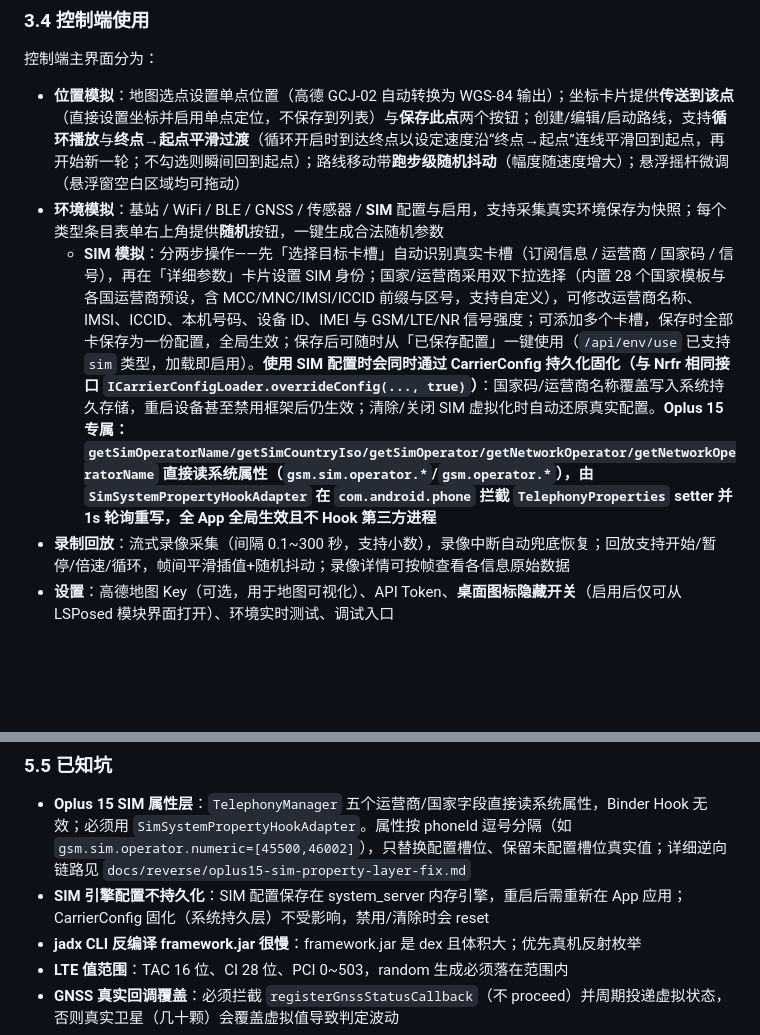
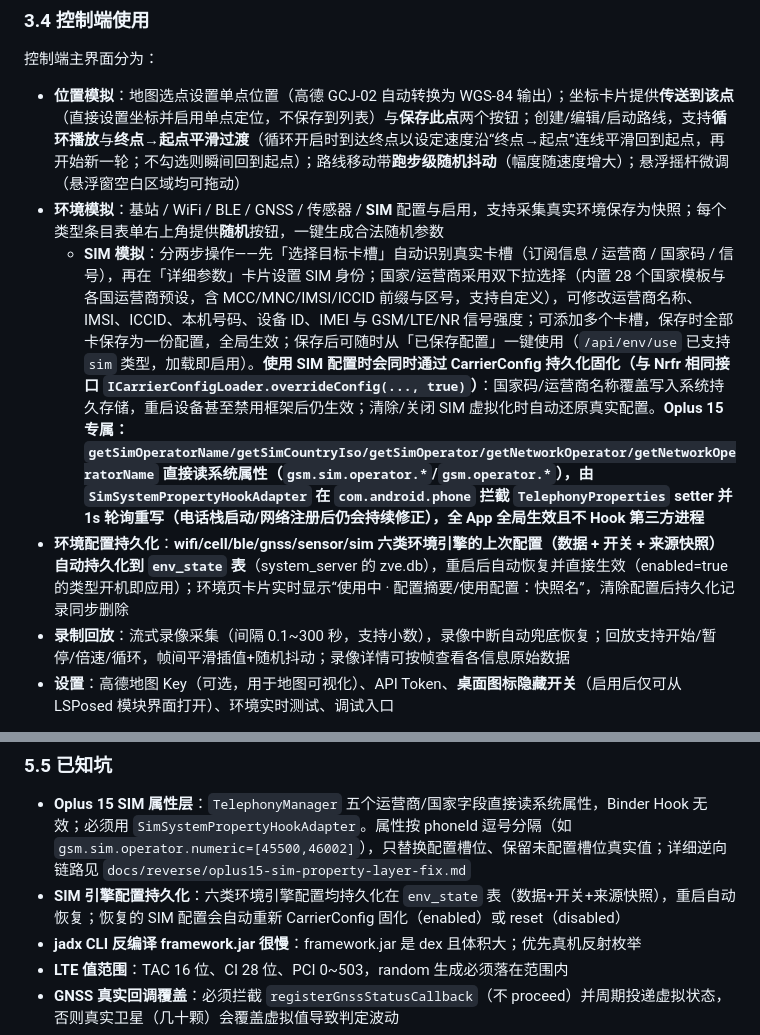
Before and after one commit to FairyXH/ZhangVirtualEnv, a Markdown page: README.md, 2 parts joined by grey strips. GitHub-like rendering; blank space fills up the shorter version.

Commit message:
docs: note env-state persistence and periodic SIM property re-apply

```diff
--- a/README.md
+++ b/README.md
@@ -118,7 +118,8 @@ adb reboot
 
 - **位置模拟**：地图选点设置单点位置（高德 GCJ-02 自动转换为 WGS-84 输出）；坐标卡片提供**传送到该点**（直接设置坐标并启用单点定位，不保存到列表）与**保存此点**两个按钮；创建/编辑/启动路线，支持**循环播放**与**终点→起点平滑过渡**（循环开启时到达终点以设定速度沿“终点→起点”连线平滑回到起点，再开始新一轮；不勾选则瞬间回到起点）；路线移动带**跑步级随机抖动**（幅度随速度增大）；悬浮摇杆微调（悬浮窗空白区域均可拖动）
 - **环境模拟**：基站 / WiFi / BLE / GNSS / 传感器 / **SIM** 配置与启用，支持采集真实环境保存为快照；每个类型条目表单右上角提供**随机**按钮，一键生成合法随机参数
-  - **SIM 模拟**：分两步操作——先「选择目标卡槽」自动识别真实卡槽（订阅信息 / 运营商 / 国家码 / 信号），再在「详细参数」卡片设置 SIM 身份；国家/运营商采用双下拉选择（内置 28 个国家模板与各国运营商预设，含 MCC/MNC/IMSI/ICCID 前缀与区号，支持自定义），可修改运营商名称、IMSI、ICCID、本机号码、设备 ID、IMEI 与 GSM/LTE/NR 信号强度；可添加多个卡槽，保存时全部卡保存为一份配置，全局生效；保存后可随时从「已保存配置」一键使用（`/api/env/use` 已支持 `sim` 类型，加载即启用）。**使用 SIM 配置时会同时通过 CarrierConfig 持久化固化（与 Nrfr 相同接口 `ICarrierConfigLoader.overrideConfig(..., true)`）**：国家码/运营商名称覆盖写入系统持久存储，重启设备甚至禁用框架后仍生效；清除/关闭 SIM 虚拟化时自动还原真实配置。**Oplus 15 专属：`getSimOperatorName/getSimCountryIso/getSimOperator/getNetworkOperator/getNetworkOperatorName` 直接读系统属性（`gsm.sim.operator.*`/`gsm.operator.*`），由 `SimSystemPropertyHookAdapter` 在 `com.android.phone` 拦截 `TelephonyProperties` setter 并 1s 轮询重写，全 App 全局生效且不 Hook 第三方进程**
+  - **SIM 模拟**：分两步操作——先「选择目标卡槽」自动识别真实卡槽（订阅信息 / 运营商 / 国家码 / 信号），再在「详细参数」卡片设置 SIM 身份；国家/运营商采用双下拉选择（内置 28 个国家模板与各国运营商预设，含 MCC/MNC/IMSI/ICCID 前缀与区号，支持自定义），可修改运营商名称、IMSI、ICCID、本机号码、设备 ID、IMEI 与 GSM/LTE/NR 信号强度；可添加多个卡槽，保存时全部卡保存为一份配置，全局生效；保存后可随时从「已保存配置」一键使用（`/api/env/use` 已支持 `sim` 类型，加载即启用）。**使用 SIM 配置时会同时通过 CarrierConfig 持久化固化（与 Nrfr 相同接口 `ICarrierConfigLoader.overrideConfig(..., true)`）**：国家码/运营商名称覆盖写入系统持久存储，重启设备甚至禁用框架后仍生效；清除/关闭 SIM 虚拟化时自动还原真实配置。**Oplus 15 专属：`getSimOperatorName/getSimCountryIso/getSimOperator/getNetworkOperator/getNetworkOperatorName` 直接读系统属性（`gsm.sim.operator.*`/`gsm.operator.*`），由 `SimSystemPropertyHookAdapter` 在 `com.android.phone` 拦截 `TelephonyProperties` setter 并 1s 轮询重写（电话栈启动/网络注册后仍会持续修正），全 App 全局生效且不 Hook 第三方进程**
+- **环境配置持久化**：**wifi/cell/ble/gnss/sensor/sim 六类环境引擎的上次配置（数据 + 开关 + 来源快照）自动持久化到 `env_state` 表**（system_server 的 zve.db），重启后自动恢复并直接生效（enabled=true 的类型开机即应用）；环境页卡片实时显示“使用中 · 配置摘要/使用配置：快照名”，清除配置后持久化记录同步删除
 - **录制回放**：流式录像采集（间隔 0.1~300 秒，支持小数），录像中断自动兜底恢复；回放支持开始/暂停/倍速/循环，帧间平滑插值+随机抖动；录像详情可按帧查看各信息原始数据
 - **设置**：高德地图 Key（可选，用于地图可视化）、API Token、**桌面图标隐藏开关**（启用后仅可从 LSPosed 模块界面打开）、环境实时测试、调试入口
 
@@ -292,7 +293,7 @@ adb logcat -s VirEnvDetector:I
 ### 5.5 已知坑
 
 - **Oplus 15 SIM 属性层**：`TelephonyManager` 五个运营商/国家字段直接读系统属性，Binder Hook 无效；必须用 `SimSystemPropertyHookAdapter`。属性按 phoneId 逗号分隔（如 `gsm.sim.operator.numeric=[45500,46002]`），只替换配置槽位、保留未配置槽位真实值；详细逆向链路见 `docs/reverse/oplus15-sim-property-layer-fix.md`
-- **SIM 引擎配置不持久化**：SIM 配置保存在 system_server 内存引擎，重启后需重新在 App 应用；CarrierConfig 固化（系统持久层）不受影响，禁用/清除时会 reset
+- **SIM 引擎配置持久化**：六类环境引擎配置均持久化在 `env_state` 表（数据+开关+来源快照），重启自动恢复；恢复的 SIM 配置会自动重新 CarrierConfig 固化（enabled）或 reset（disabled）
 - **jadx CLI 反编译 framework.jar 很慢**：framework.jar 是 dex 且体积大；优先真机反射枚举
 - **LTE 值范围**：TAC 16 位、CI 28 位、PCI 0~503，random 生成必须落在范围内
 - **GNSS 真实回调覆盖**：必须拦截 `registerGnssStatusCallback`（不 proceed）并周期投递虚拟状态，否则真实卫星（几十颗）会覆盖虚拟值导致判定波动
```
Also changed, not shown: docs/reverse/oplus15-sim-property-layer-fix.md (+13 -6 lines).
